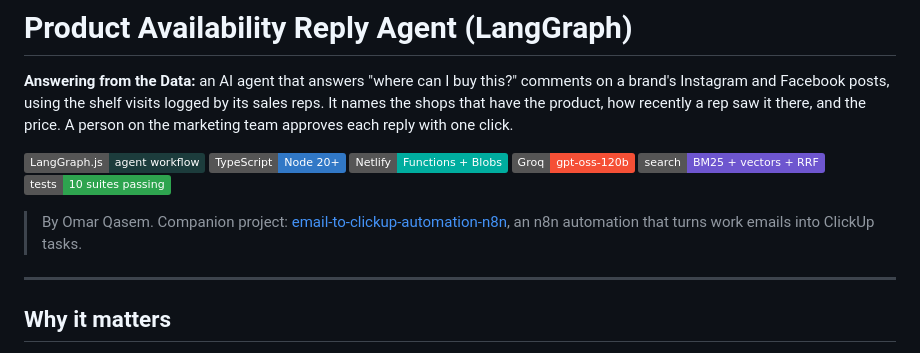
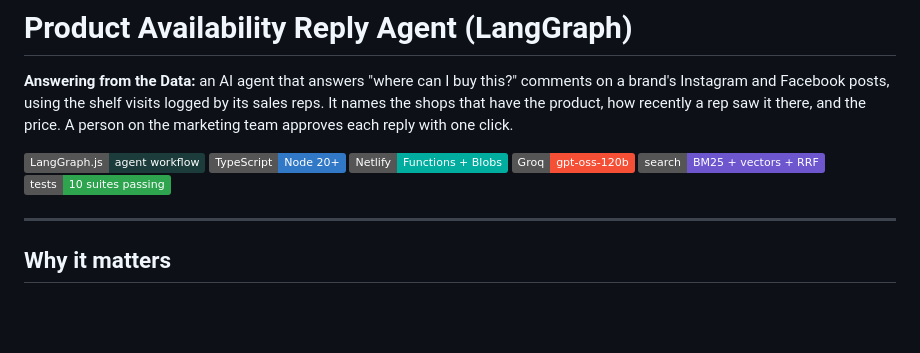
Before and after one commit to omar-qasem/answering-from-the-data, a Markdown page: README.md, the part around the change. GitHub-like rendering; badges without logos; blank space fills up the shorter version.

Commit message:
Revise attribution line in README
Updated project attribution in README.

```diff
--- a/README.md
+++ b/README.md
@@ -9,7 +9,6 @@
 ![Search](https://img.shields.io/badge/search-BM25%20%2B%20vectors%20%2B%20RRF-6E56CF)
 ![Tests](https://img.shields.io/badge/tests-10%20suites%20passing-2EA44F)
 
-> By Omar Qasem. Companion project: [email-to-clickup-automation-n8n](https://github.com/omar-qasem/email-to-clickup-automation-n8n), an n8n automation that turns work emails into ClickUp tasks.
 
 ---
 
```
